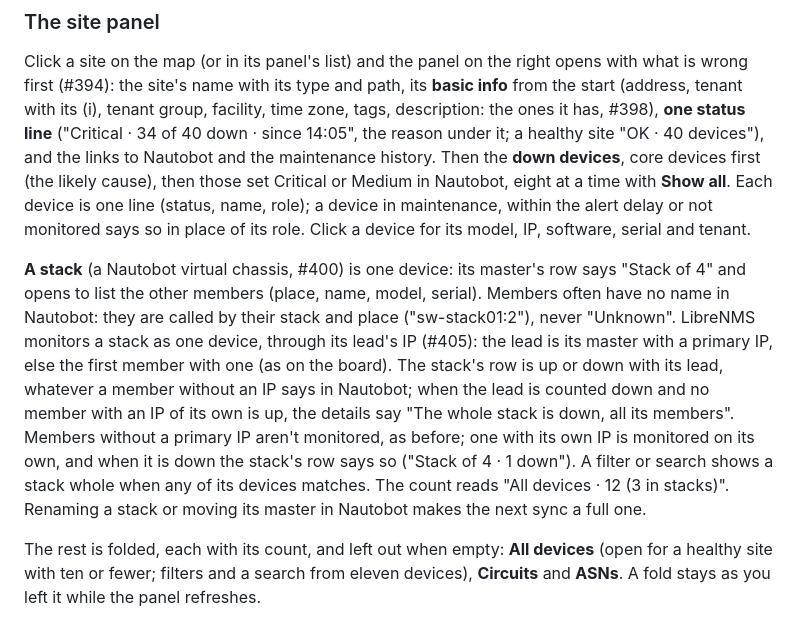
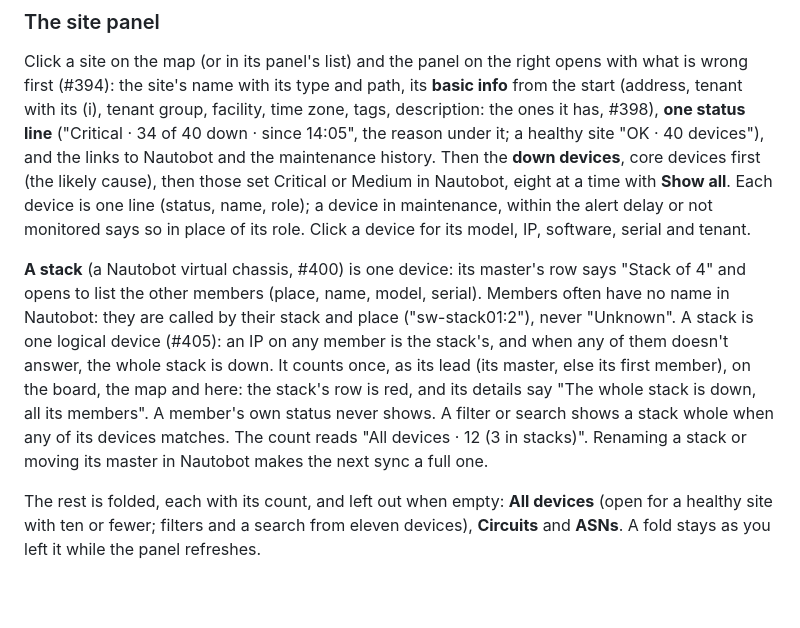
Before and after one commit to Jackass4life/Nautobot-maps, a Markdown page: docs/how-it-works.md, the part around the change. GitHub-like rendering; blank space fills up the shorter version.

Commit message:
Docs: a stack is one device (#405)
Co-Authored-By: Claude Opus 5.5 <noreply@anthropic.com>

```diff
--- a/docs/how-it-works.md
+++ b/docs/how-it-works.md
@@ -66,7 +66,7 @@ Every page has the same top bar (#392): the theme button and a **☰** menu with
 
 Click a site on the map (or in its panel's list) and the panel on the right opens with what is wrong first (#394): the site's name with its type and path, its **basic info** from the start (address, tenant with its (i), tenant group, facility, time zone, tags, description: the ones it has, #398), **one status line** ("Critical · 34 of 40 down · since 14:05", the reason under it; a healthy site "OK · 40 devices"), and the links to Nautobot and the maintenance history. Then the **down devices**, core devices first (the likely cause), then those set Critical or Medium in Nautobot, eight at a time with **Show all**. Each device is one line (status, name, role); a device in maintenance, within the alert delay or not monitored says so in place of its role. Click a device for its model, IP, software, serial and tenant.
 
-**A stack** (a Nautobot virtual chassis, #400) is one device: its master's row says "Stack of 4" and opens to list the other members (place, name, model, serial). Members often have no name in Nautobot: they are called by their stack and place ("sw-stack01:2"), never "Unknown". LibreNMS monitors a stack as one device, through its lead's IP (#405): the lead is its master with a primary IP, else the first member with one (as on the board). The stack's row is up or down with its lead, whatever a member without an IP says in Nautobot; when the lead is counted down and no member with an IP of its own is up, the details say "The whole stack is down, all its members". Members without a primary IP aren't monitored, as before; one with its own IP is monitored on its own, and when it is down the stack's row says so ("Stack of 4 · 1 down"). A filter or search shows a stack whole when any of its devices matches. The count reads "All devices · 12 (3 in stacks)". Renaming a stack or moving its master in Nautobot makes the next sync a full one.
+**A stack** (a Nautobot virtual chassis, #400) is one device: its master's row says "Stack of 4" and opens to list the other members (place, name, model, serial). Members often have no name in Nautobot: they are called by their stack and place ("sw-stack01:2"), never "Unknown". A stack is one logical device (#405): an IP on any member is the stack's, and when any of them doesn't answer, the whole stack is down. It counts once, as its lead (its master, else its first member), on the board, the map and here: the stack's row is red, and its details say "The whole stack is down, all its members". A member's own status never shows. A filter or search shows a stack whole when any of its devices matches. The count reads "All devices · 12 (3 in stacks)". Renaming a stack or moving its master in Nautobot makes the next sync a full one.
 
 The rest is folded, each with its count, and left out when empty: **All devices** (open for a healthy site with ten or fewer; filters and a search from eleven devices), **Circuits** and **ASNs**. A fold stays as you left it while the panel refreshes.
 
```
Also changed, not shown: CHANGELOG.md (+1 -1 lines), docs/alert-board.md (+1 -1 lines).
